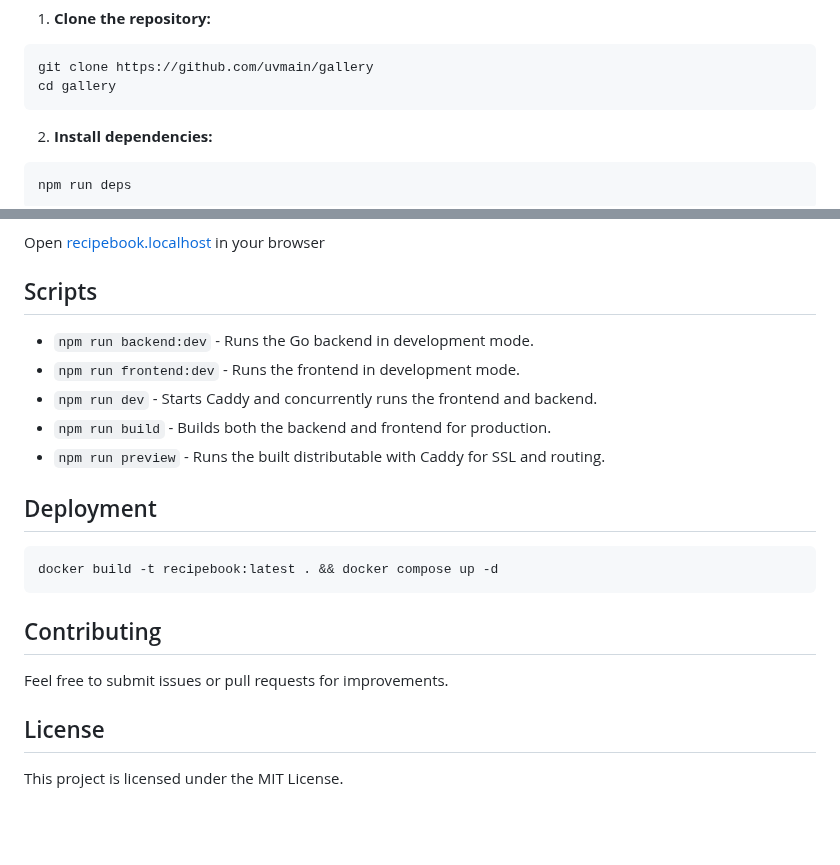
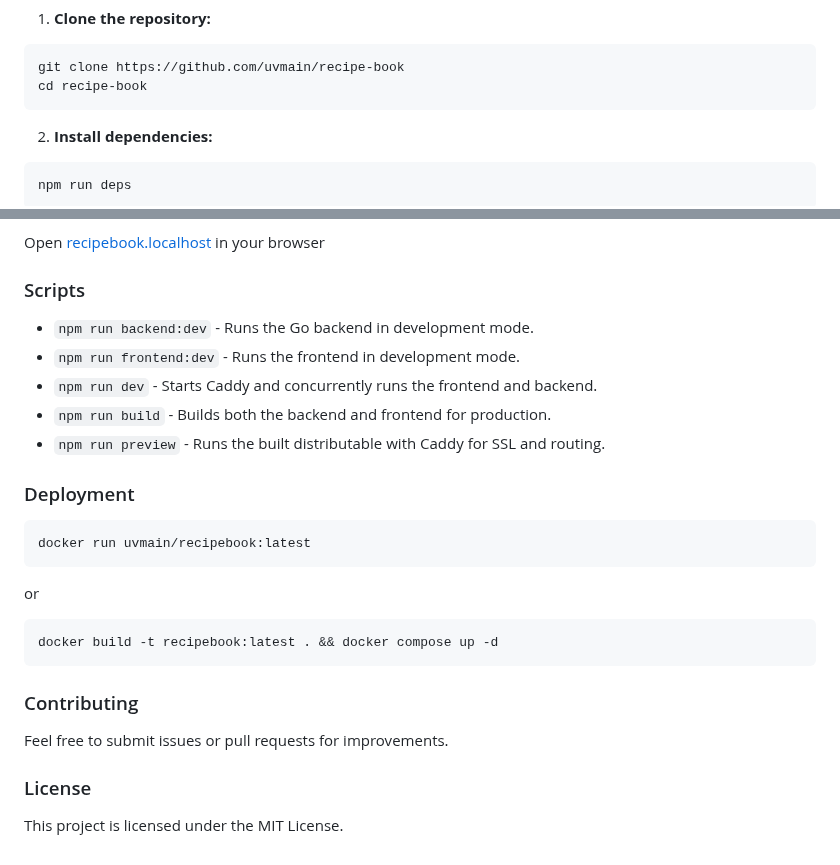
Before and after one commit to uvmain/recipe-book, a Markdown page: README.md, 2 parts joined by grey strips. Rendered like a GitHub page; blank space fills up the shorter version.

````diff
--- a/README.md
+++ b/README.md
@@ -24,8 +36,8 @@ This is a **recipebook Web Application** built with a **Go REST API backend** an
 1. **Clone the repository:**
 
 ```bash
-git clone https://github.com/uvmain/gallery
-cd gallery
+git clone https://github.com/uvmain/recipe-book
+cd recipe-book
 ```
 
 2. **Install dependencies:**
@@ -57,7 +69,7 @@ This command:
 
 Open [recipebook.localhost](https://[recipebook.localhost) in your browser
 
-## Scripts
+### Scripts
 
 - `npm run backend:dev` - Runs the Go backend in development mode.
 - `npm run frontend:dev` - Runs the frontend in development mode.
@@ -65,16 +77,19 @@ Open [recipebook.localhost](https://[recipebook.localhost) in your browser
 - `npm run build` - Builds both the backend and frontend for production.
 - `npm run preview` - Runs the built distributable with Caddy for SSL and routing.
 
-## Deployment
-
+### Deployment
+```
+docker run uvmain/recipebook:latest
+```
+or
 ```
 docker build -t recipebook:latest . && docker compose up -d
 ```
 
-## Contributing
+### Contributing
 
 Feel free to submit issues or pull requests for improvements.
 
-## License
+### License
 
 This project is licensed under the MIT License.
````
Also changed, not shown: other parts of README.md (+19 -7 lines), docs/assets/recipebook.localhost_recipe_sour-and-hot-flower-tofu-soup-suanla-douhua-tang(iphone_14_pro_max).jpeg (added), docs/assets/screenshot_2025-10-06_084700.jpeg (added), 9 other files.
